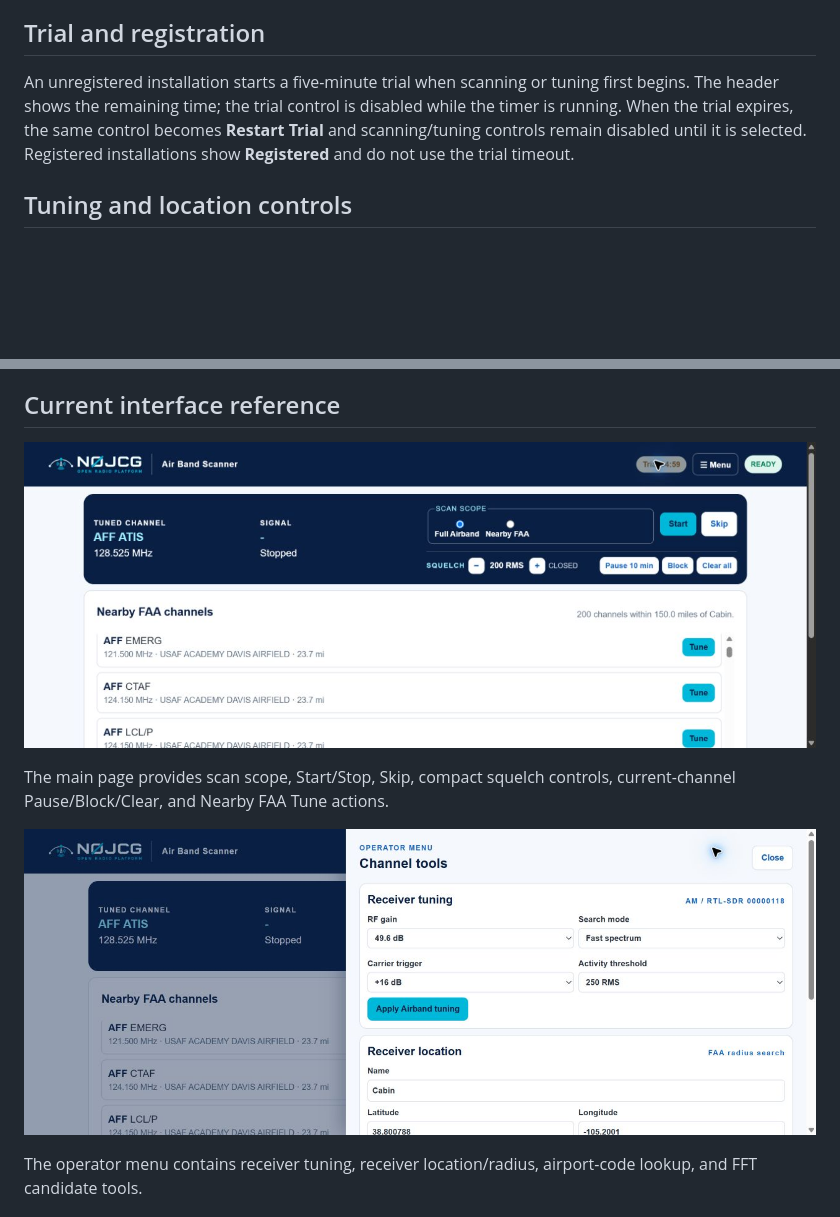
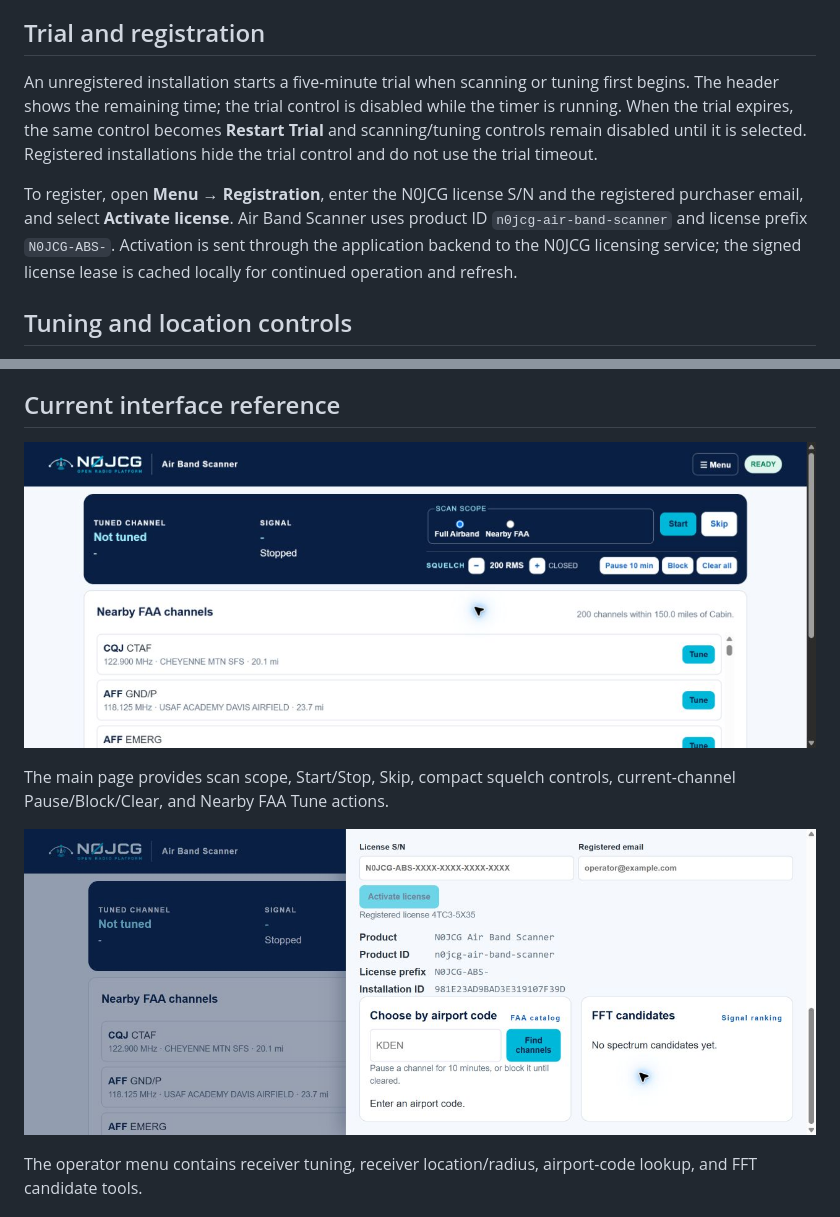
Before and after one commit to bakstaaj/N0JCG-Air-Band-Scanner, a Markdown page: docs/N0JCG_AIR_BAND_SCANNER_USER_GUIDE.md, 2 parts joined by grey strips. Drawn GitHub-style; pictures changed too: docs/screenshots-airband-main.png, docs/screenshots-airband-menu.png; blank space fills up the shorter version.

Commit message:
Prepare Air Band Scanner v0.1.2 release

```diff
--- a/docs/N0JCG_AIR_BAND_SCANNER_USER_GUIDE.md
+++ b/docs/N0JCG_AIR_BAND_SCANNER_USER_GUIDE.md
@@ -14,7 +14,9 @@ On Raspberry Pi OS, copy the repository to the Pi and run `sudo ./deploy/install
 
 ## Trial and registration
 
-An unregistered installation starts a five-minute trial when scanning or tuning first begins. The header shows the remaining time; the trial control is disabled while the timer is running. When the trial expires, the same control becomes **Restart Trial** and scanning/tuning controls remain disabled until it is selected. Registered installations show **Registered** and do not use the trial timeout.
+An unregistered installation starts a five-minute trial when scanning or tuning first begins. The header shows the remaining time; the trial control is disabled while the timer is running. When the trial expires, the same control becomes **Restart Trial** and scanning/tuning controls remain disabled until it is selected. Registered installations hide the trial control and do not use the trial timeout.
+
+To register, open **Menu → Registration**, enter the N0JCG license S/N and the registered purchaser email, and select **Activate license**. Air Band Scanner uses product ID `n0jcg-air-band-scanner` and license prefix `N0JCG-ABS-`. Activation is sent through the application backend to the N0JCG licensing service; the signed license lease is cached locally for continued operation and refresh.
 
 ## Tuning and location controls
 
```
Also changed, not shown: docs/RELEASE_NOTES_v0.1.2.md (added, +8 -0 lines), 3 other files.
